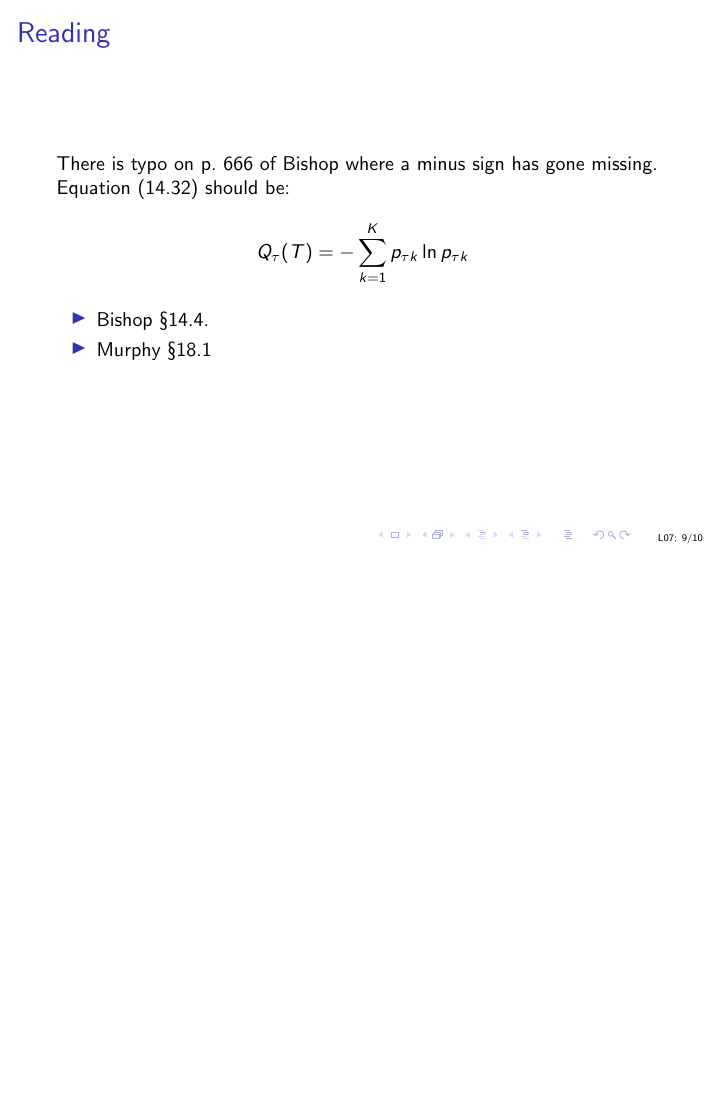
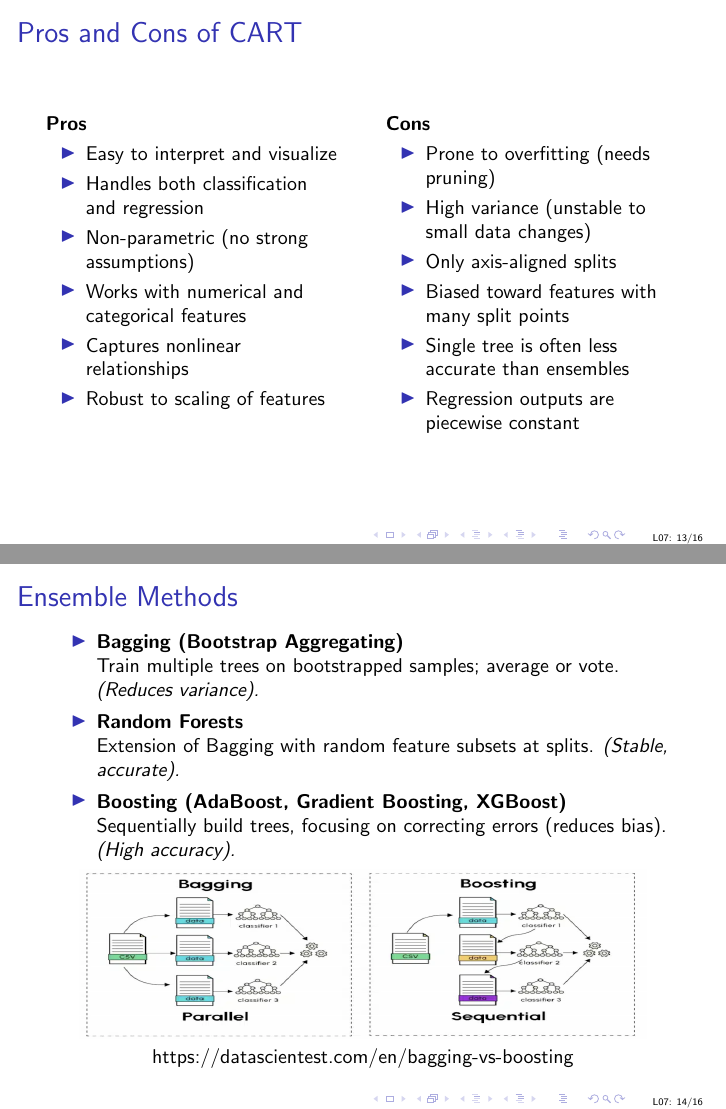
Before and after one commit to uob-COMS30035/uob-COMS30035.github.io, LaTeX slides (lectures/lect07/lect07.tex): page 21 of 22 before the commit and pages 25 and 26 of 28 after it, the two joined at a grey line, the shorter picture padded with empty space. Compiled offline with pdfLaTeX.

Commit message:
push updates of lect07 on behalf of Xiang

```diff
--- a/lectures/lect07/lect07.tex
+++ b/lectures/lect07/lect07.tex
@@ -152,4 +223,5 @@ is chosen by traversing the binary decision tree, following
 \node[draw=none] at (14,1){A};
 \node[draw=none] at (16,0.5){B};
 \end{tikzpicture}
+
 \column{0.5\textwidth}
@@ -157,5 +229,62 @@ is chosen by traversing the binary decision tree, following
 \end{columns}
 \end{frame}
+
+
+
+\begin{frame}{Pros and Cons of CART}
+\begin{columns}[T] % align columns at the top
+  \begin{column}{0.48\textwidth}
+    \textbf{Pros}
+    \begin{itemize}
+      \item Easy to interpret and visualize
+      \item Handles both classification and regression
+      \item Non-parametric (no strong assumptions)
+      \item Works with numerical and categorical features
+      \item Captures nonlinear relationships
+      \item Robust to scaling of features
+    \end{itemize}
+  \end{column}
+  \begin{column}{0.48\textwidth}
+    \textbf{Cons}
+    \begin{itemize}
+      \item Prone to overfitting (needs pruning)
+      \item High variance (unstable to small data changes)
+      \item Only axis-aligned splits
+      \item Biased toward features with many split points
+      \item Single tree is often less accurate than ensembles
+      \item Regression outputs are piecewise constant
+    \end{itemize}
+  \end{column}
+\end{columns}
+\end{frame}
+
+
+\begin{frame}{Ensemble Methods}
+
+
+\begin{itemize}
+  \item \textbf{Bagging (Bootstrap Aggregating)} \\
+        Train multiple trees on bootstrapped samples; average or vote.
+        \textit{(Reduces variance).}
+  \vspace{1pt}
+  \item \textbf{Random Forests} \\
+        Extension of Bagging with random feature subsets at splits.
+        \textit{(Stable, accurate).}
+  \vspace{1pt}
+  \item \textbf{Boosting (AdaBoost, Gradient Boosting, XGBoost)} \\
+        Sequentially build trees, focusing on correcting errors (reduces bias).
+        \textit{(High accuracy).}
+\end{itemize}
+
+\centering
+\includegraphics[width=10cm,height=3cm]{figures/pic4.png}
+
+https://datascientest.com/en/bagging-vs-boosting
+
+\end{frame}
+
+
+
 %%%%%%%%%%%%%%%%%%%%%%%%%%%%%%%%%%%%%%%%%%%%%%%%%%%%%%%%%%%%%%%%%%%%%%
 \begin{titledslide}{Reading}
 
```
Also changed, not shown: lectures/lect07/figures/iris_decision_tree.pdf (added), lectures/lect07/figures/pic1.png (added), lectures/lect07/figures/pic2.png (added), lectures/lect07/figures/pic3.png (added), lectures/lect07/figures/pic4.png (added), lectures/lect07/lect07.pdf, lectures/lect07/lect07.tex (135 more changed lines).
